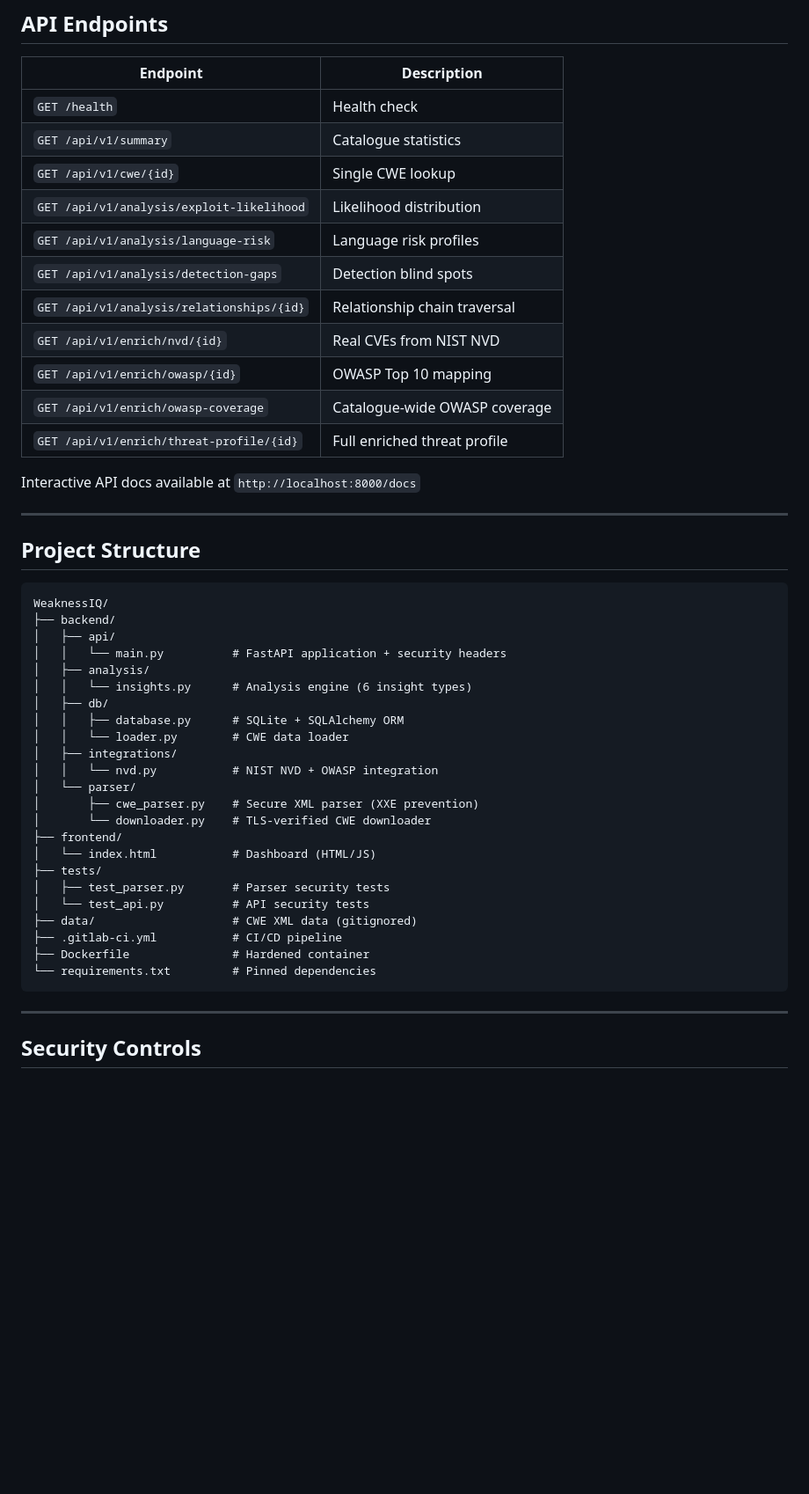
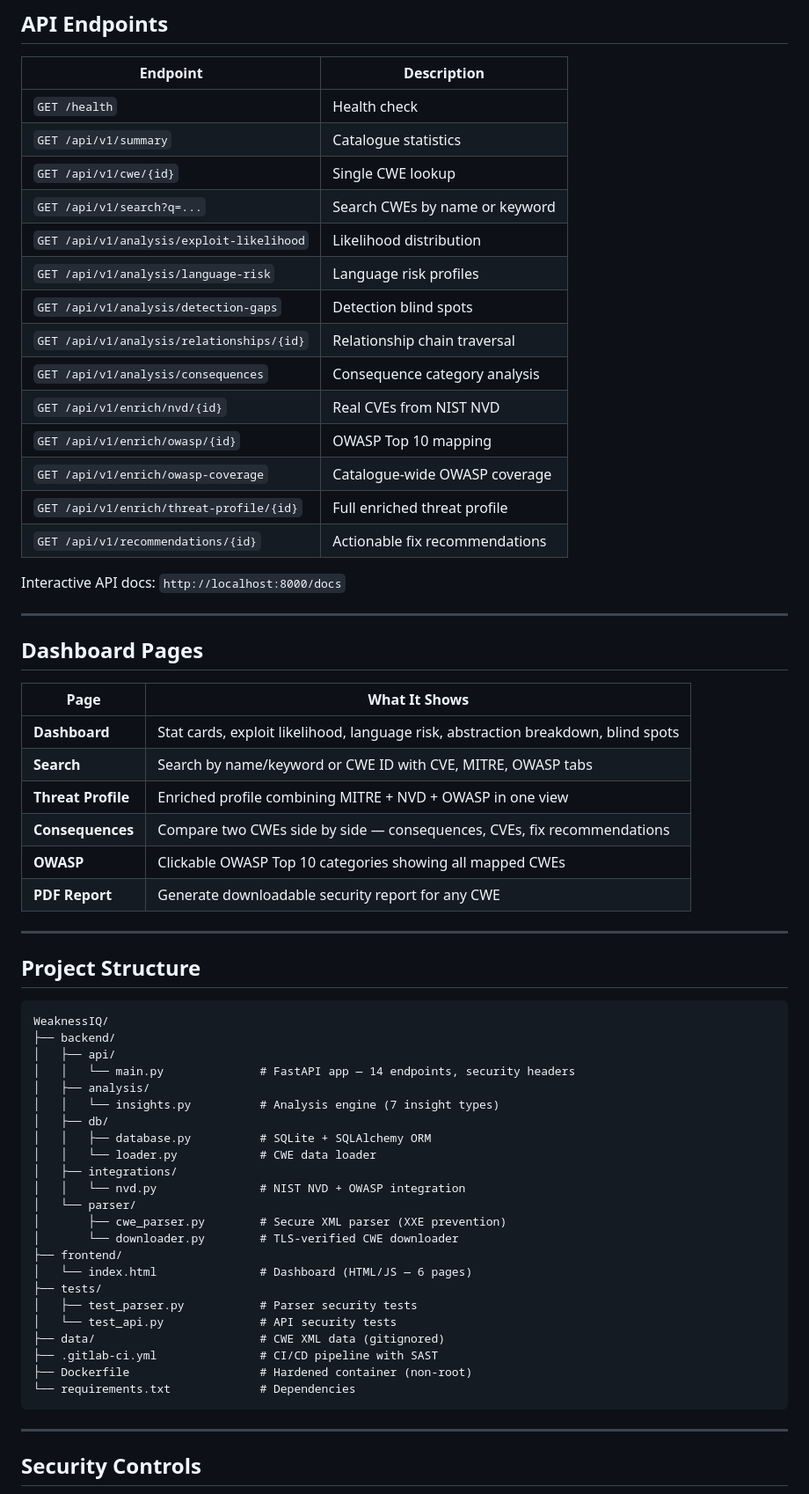
Before and after one commit to shrutikapoor418/WeaknessIQ, a Markdown page: README.md, the part around one of its changes. Shown at 88% size. Rendered like a GitHub page; blank space fills up the shorter version.

````diff
--- a/README.md
+++ b/README.md
@@ -79,16 +77,32 @@ http://localhost:3000
 | `GET /health` | Health check |
 | `GET /api/v1/summary` | Catalogue statistics |
 | `GET /api/v1/cwe/{id}` | Single CWE lookup |
+| `GET /api/v1/search?q=...` | Search CWEs by name or keyword |
 | `GET /api/v1/analysis/exploit-likelihood` | Likelihood distribution |
 | `GET /api/v1/analysis/language-risk` | Language risk profiles |
 | `GET /api/v1/analysis/detection-gaps` | Detection blind spots |
 | `GET /api/v1/analysis/relationships/{id}` | Relationship chain traversal |
+| `GET /api/v1/analysis/consequences` | Consequence category analysis |
 | `GET /api/v1/enrich/nvd/{id}` | Real CVEs from NIST NVD |
 | `GET /api/v1/enrich/owasp/{id}` | OWASP Top 10 mapping |
 | `GET /api/v1/enrich/owasp-coverage` | Catalogue-wide OWASP coverage |
 | `GET /api/v1/enrich/threat-profile/{id}` | Full enriched threat profile |
+| `GET /api/v1/recommendations/{id}` | Actionable fix recommendations |
 
-Interactive API docs available at `http://localhost:8000/docs`
+Interactive API docs: `http://localhost:8000/docs`
+
+---
+
+## Dashboard Pages
+
+| Page | What It Shows |
+|---|---|
+| **Dashboard** | Stat cards, exploit likelihood, language risk, abstraction breakdown, blind spots |
+| **Search** | Search by name/keyword or CWE ID with CVE, MITRE, OWASP tabs |
+| **Threat Profile** | Enriched profile combining MITRE + NVD + OWASP in one view |
+| **Consequences** | Compare two CWEs side by side — consequences, CVEs, fix recommendations |
+| **OWASP** | Clickable OWASP Top 10 categories showing all mapped CWEs |
+| **PDF Report** | Generate downloadable security report for any CWE |
 
 ---
 
@@ -98,26 +112,26 @@ Interactive API docs available at `http://localhost:8000/docs`
 WeaknessIQ/
 ├── backend/
 │   ├── api/
-│   │   └── main.py          # FastAPI application + security headers
+│   │   └── main.py              # FastAPI app — 14 endpoints, security headers
 │   ├── analysis/
-│   │   └── insights.py      # Analysis engine (6 insight types)
+│   │   └── insights.py          # Analysis engine (7 insight types)
 │   ├── db/
-│   │   ├── database.py      # SQLite + SQLAlchemy ORM
-│   │   └── loader.py        # CWE data loader
+│   │   ├── database.py          # SQLite + SQLAlchemy ORM
+│   │   └── loader.py            # CWE data loader
 │   ├── integrations/
-│   │   └── nvd.py           # NIST NVD + OWASP integration
+│   │   └── nvd.py               # NIST NVD + OWASP integration
 │   └── parser/
-│       ├── cwe_parser.py    # Secure XML parser (XXE prevention)
-│       └── downloader.py    # TLS-verified CWE downloader
+│       ├── cwe_parser.py        # Secure XML parser (XXE prevention)
+│       └── downloader.py        # TLS-verified CWE downloader
 ├── frontend/
-│   └── index.html           # Dashboard (HTML/JS)
+│   └── index.html               # Dashboard (HTML/JS — 6 pages)
 ├── tests/
-│   ├── test_parser.py       # Parser security tests
-│   └── test_api.py          # API security tests
-├── data/                    # CWE XML data (gitignored)
-├── .gitlab-ci.yml           # CI/CD pipeline
-├── Dockerfile               # Hardened container
-└── requirements.txt         # Pinned dependencies
+│   ├── test_parser.py           # Parser security tests
+│   └── test_api.py              # API security tests
+├── data/                        # CWE XML data (gitignored)
+├── .gitlab-ci.yml               # CI/CD pipeline with SAST
+├── Dockerfile                   # Hardened container (non-root)
+└── requirements.txt             # Dependencies
 ```
 
 ---
````
Also changed, not shown: other parts of README.md (+19 -8 lines).
